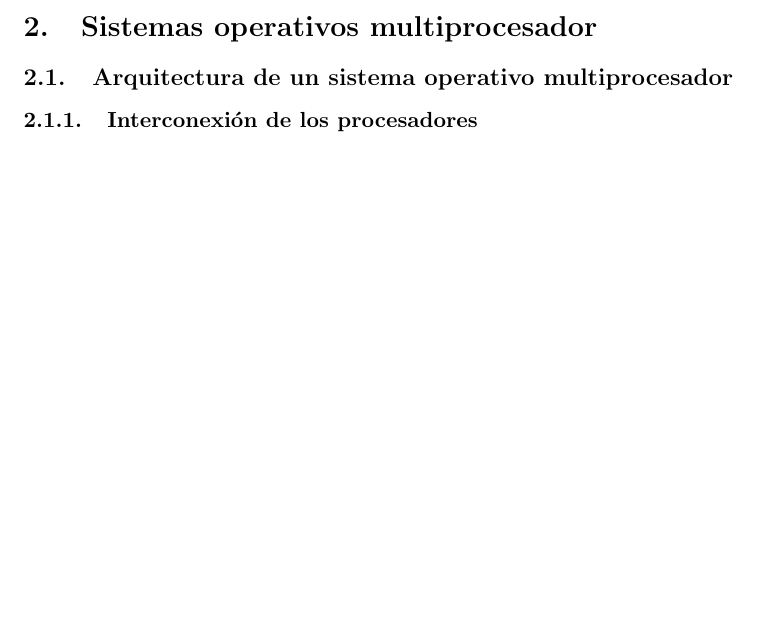
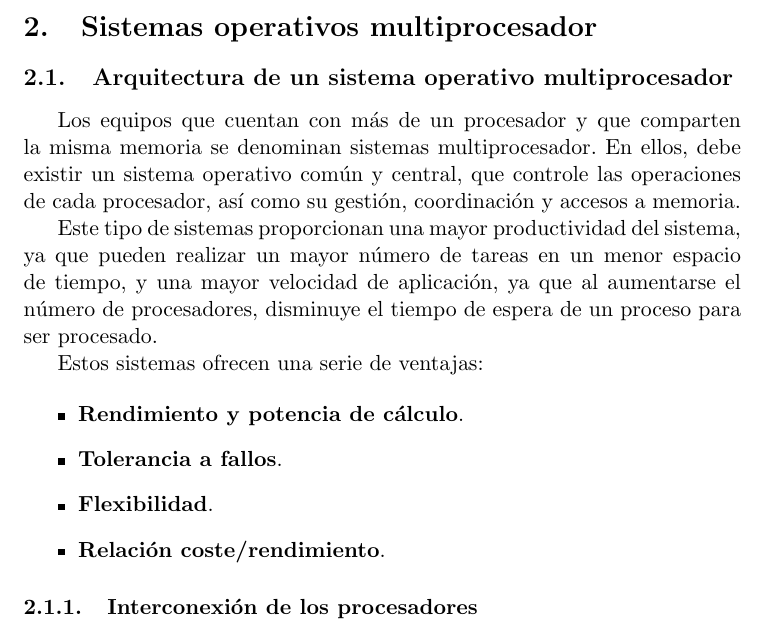
Before and after one commit to balonc/tex, a LaTeX document (Computación/Sistemas operativos distribuidos/sodist.tex): part of page 3 of 4, cut so that both start at the same text, the shorter picture padded with empty space. Compiled offline with pdfLaTeX.

Commit message:
Iniciados apuntes de sodist

```diff
--- a/Computación/Sistemas operativos distribuidos/sodist.tex
+++ b/Computación/Sistemas operativos distribuidos/sodist.tex
@@ -45,6 +45,25 @@
 
     \subsection{Arquitectura de un sistema operativo multiprocesador}
 
+        Los equipos que cuentan con más de un procesador y que comparten la misma memoria
+        se denominan sistemas multiprocesador. En ellos, debe existir un sistema operativo
+        común y central, que controle las operaciones de cada procesador, así como su
+        gestión, coordinación y accesos a memoria.
+
+        Este tipo de sistemas proporcionan una mayor productividad del sistema, ya que
+        pueden realizar un mayor número de tareas en un menor espacio de tiempo, y una
+        mayor velocidad de aplicación, ya que al aumentarse el número de procesadores,
+        disminuye el tiempo de espera de un proceso para ser procesado.
+
+        Estos sistemas ofrecen una serie de ventajas:
+
+        \begin{itemize}
+            \item \textbf{Rendimiento y potencia de cálculo}.
+            \item \textbf{Tolerancia a fallos}.
+            \item \textbf{Flexibilidad}.
+            \item \textbf{Relación coste/rendimiento}.
+        \end{itemize}
+
         \subsubsection{Interconexión de los procesadores}
 
     \subsection{Gestión del procesador}
```
